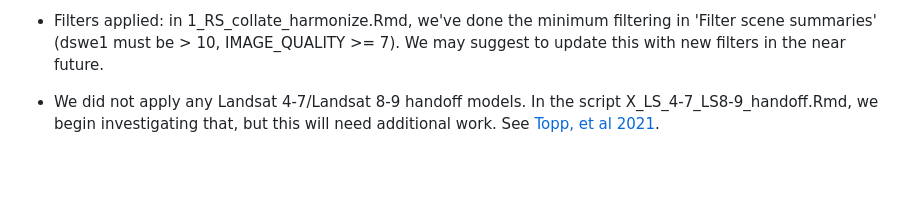
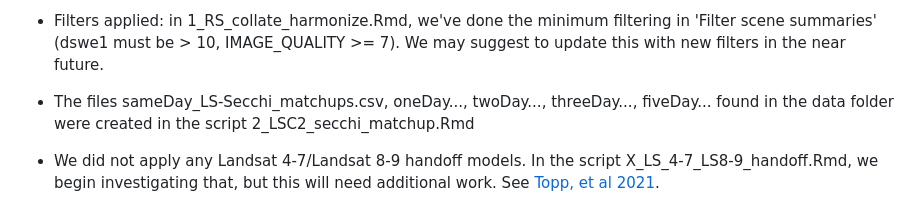
Before and after one commit to rossyndicate/yojoa-rs-secchi, a Markdown page: programs/README.md, the part around the change. Rendered like a GitHub page; blank space fills up the shorter version.

```diff
--- a/programs/README.md
+++ b/programs/README.md
@@ -3,6 +3,8 @@ Script 1_RS_collate_harmonize.Rmd collates and harmonizes the output from GEE, 2
 Script 1_RS_collate_harmonize.Rmd assumes that you have run the Landsat stack files in the 'landsat_c2' folder within this repository or have access to the Drive folder with the output created in those scripts. You will not be able to run this code if you have not completed the LS stack run or if the output has not been shared with you.
 
 -   Filters applied: in 1_RS_collate_harmonize.Rmd, we've done the minimum filtering in 'Filter scene summaries' (dswe1 must be \> 10, IMAGE_QUALITY \>= 7). We may suggest to update this with new filters in the near future.
+
+-   The files sameDay_LS-Secchi_matchups.csv, oneDay..., twoDay..., threeDay..., fiveDay... found in the data folder were created in the script 2_LSC2_secchi_matchup.Rmd
 
 -   We did not apply any Landsat 4-7/Landsat 8-9 handoff models. In the script X_LS_4-7_LS8-9_handoff.Rmd, we begin investigating that, but this will need additional work. See [Topp, et al 2021](https://iopscience.iop.org/article/10.1088/1748-9326/abf002#artAbst).
 
```
